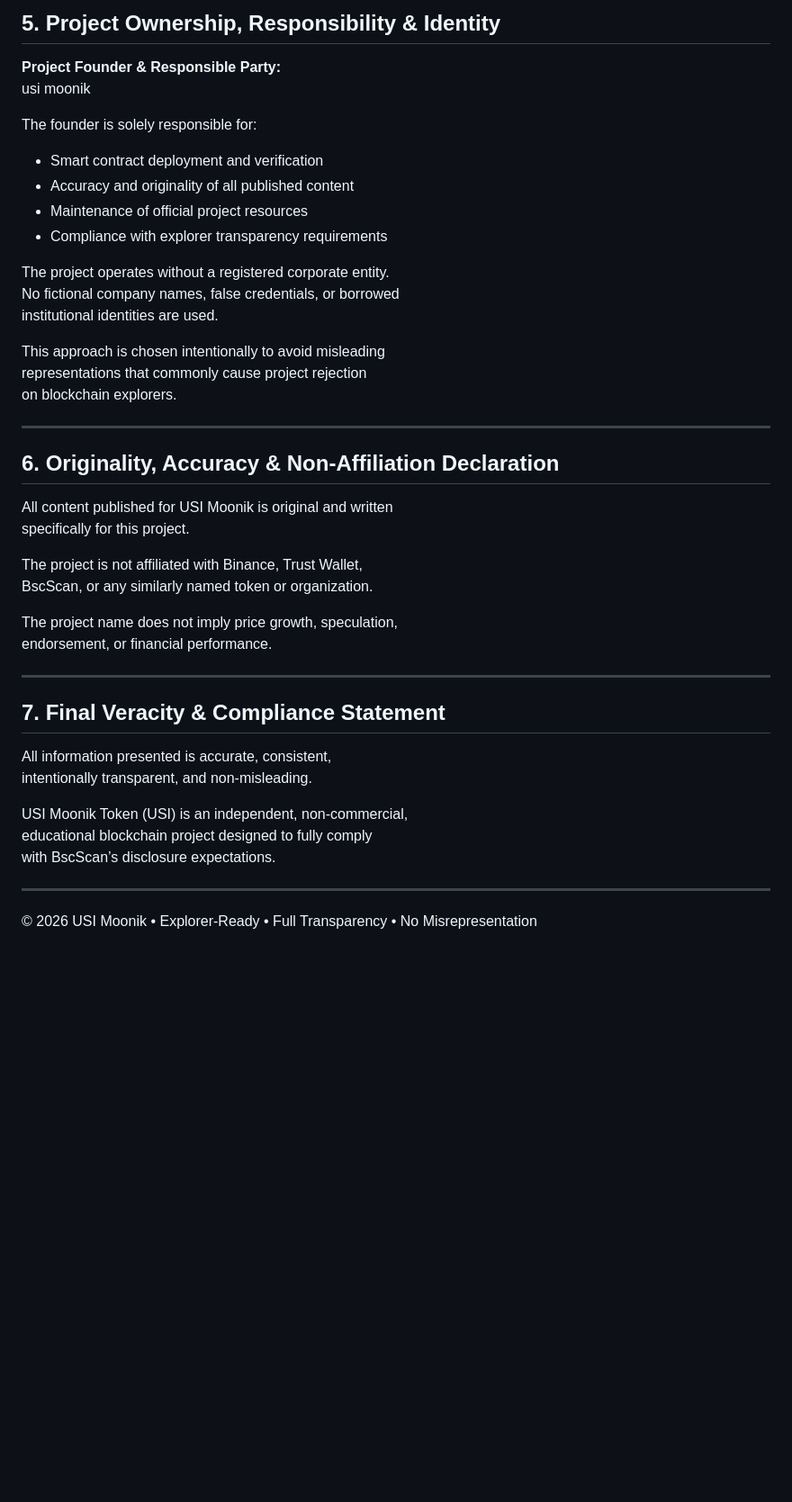
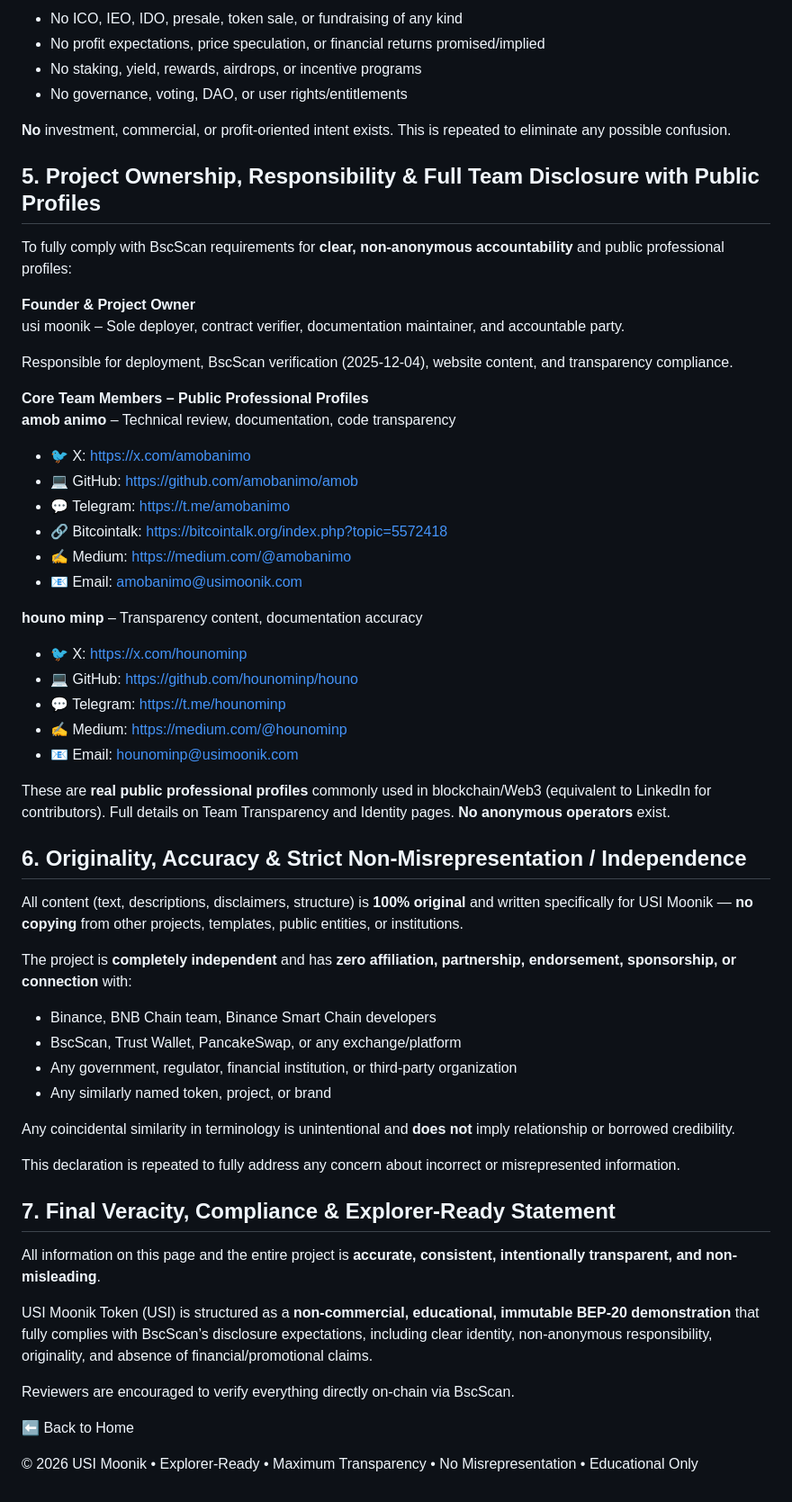
Before and after one commit to usimoonik/usimoonik, a Markdown page: explorer-Compliance.md, the part around one of its changes. Shown at 90% size. Drawn GitHub-style; blank space fills up the shorter version.

```diff
--- a/explorer-Compliance.md
+++ b/explorer-Compliance.md
@@ -81,48 +65,61 @@ an investment, security, or financial product in any jurisdiction.
 
-## 5. Project Ownership, Responsibility & Identity
+- No ICO, IEO, IDO, presale, token sale, or fundraising of any kind
+- No profit expectations, price speculation, or financial returns promised/implied
+- No staking, yield, rewards, airdrops, or incentive programs
+- No governance, voting, DAO, or user rights/entitlements
 
-**Project Founder & Responsible Party:**
-usi moonik
+**No** investment, commercial, or profit-oriented intent exists. This is repeated to eliminate any possible confusion.
 
-The founder is solely responsible for:
+## 5. Project Ownership, Responsibility & Full Team Disclosure with Public Profiles
 
-- Smart contract deployment and verification
-- Accuracy and originality of all published content
-- Maintenance of official project resources
-- Compliance with explorer transparency requirements
+To fully comply with BscScan requirements for **clear, non-anonymous accountability** and public professional profiles:
 
-The project operates without a registered corporate entity.
-No fictional company names, false credentials, or borrowed
-institutional identities are used.
+**Founder & Project Owner**
+usi moonik – Sole deployer, contract verifier, documentation maintainer, and accountable party.
 
-This approach is chosen intentionally to avoid misleading
-representations that commonly cause project rejection
-on blockchain explorers.
+Responsible for deployment, BscScan verification (2025-12-04), website content, and transparency compliance.
 
----
+**Core Team Members – Public Professional Profiles**
+**amob animo** – Technical review, documentation, code transparency
+- 🐦 X: https://x.com/amobanimo
+- 💻 GitHub: https://github.com/amobanimo/amob
+- 💬 Telegram: https://t.me/amobanimo
+- 🔗 Bitcointalk: https://bitcointalk.org/index.php?topic=5572418
+- ✍ Medium: https://medium.com/@amobanimo
+- 📧 Email: amobanimo@usimoonik.com
 
-## 6. Originality, Accuracy & Non-Affiliation Declaration
+**houno minp** – Transparency content, documentation accuracy
+- 🐦 X: https://x.com/hounominp
+- 💻 GitHub: https://github.com/hounominp/houno
+- 💬 Telegram: https://t.me/hounominp
+- ✍ Medium: https://medium.com/@hounominp
+- 📧 Email: hounominp@usimoonik.com
 
-All content published for USI Moonik is original and written
-specifically for this project.
+These are **real public professional profiles** commonly used in blockchain/Web3 (equivalent to LinkedIn for contributors). Full details on Team Transparency and Identity pages. **No anonymous operators** exist.
 
-The project is not affiliated with Binance, Trust Wallet,
-BscScan, or any similarly named token or organization.
+## 6. Originality, Accuracy & Strict Non-Misrepresentation / Independence
 
-The project name does not imply price growth, speculation,
-endorsement, or financial performance.
+All content (text, descriptions, disclaimers, structure) is **100% original** and written specifically for USI Moonik — **no copying** from other projects, templates, public entities, or institutions.
 
----
+The project is **completely independent** and has **zero affiliation, partnership, endorsement, sponsorship, or connection** with:
 
-## 7. Final Veracity & Compliance Statement
+- Binance, BNB Chain team, Binance Smart Chain developers
+- BscScan, Trust Wallet, PancakeSwap, or any exchange/platform
+- Any government, regulator, financial institution, or third-party organization
+- Any similarly named token, project, or brand
 
-All information presented is accurate, consistent,
-intentionally transparent, and non-misleading.
+Any coincidental similarity in terminology is unintentional and **does not** imply relationship or borrowed credibility.
 
-USI Moonik Token (USI) is an independent, non-commercial,
-educational blockchain project designed to fully comply
-with BscScan’s disclosure expectations.
+This declaration is repeated to fully address any concern about incorrect or misrepresented information.
 
----
+## 7. Final Veracity, Compliance & Explorer-Ready Statement
 
-© 2026 USI Moonik • Explorer-Ready • Full Transparency • No Misrepresentation
+All information on this page and the entire project is **accurate, consistent, intentionally transparent, and non-misleading**.
+
+USI Moonik Token (USI) is structured as a **non-commercial, educational, immutable BEP-20 demonstration** that fully complies with BscScan’s disclosure expectations, including clear identity, non-anonymous responsibility, originality, and absence of financial/promotional claims.
+
+Reviewers are encouraged to verify everything directly on-chain via BscScan.
+
+⬅ Back to Home
+
+© 2026 USI Moonik • Explorer-Ready • Maximum Transparency • No Misrepresentation • Educational Only
```
Also changed, not shown: other parts of explorer-Compliance.md (+39 -55 lines).
